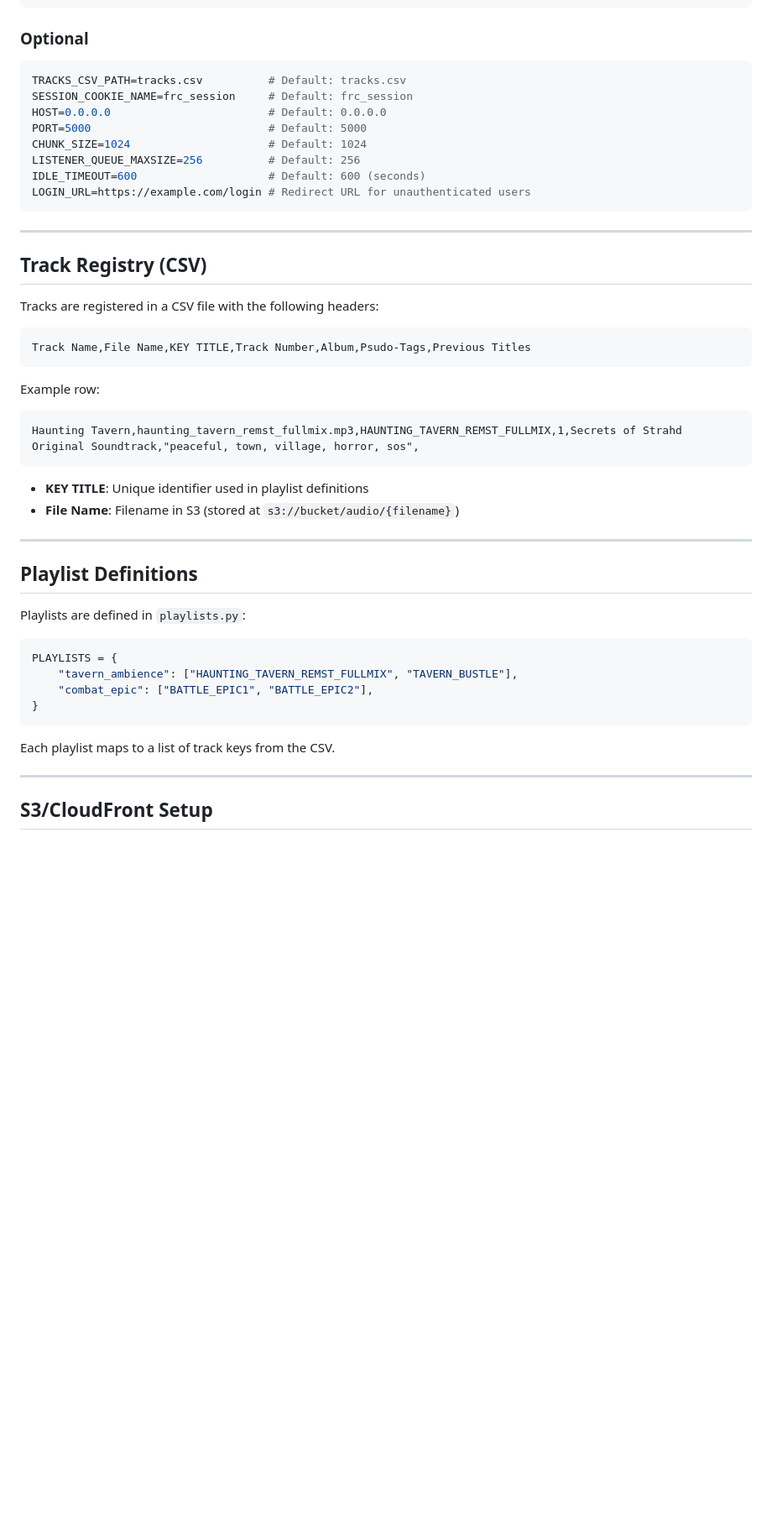
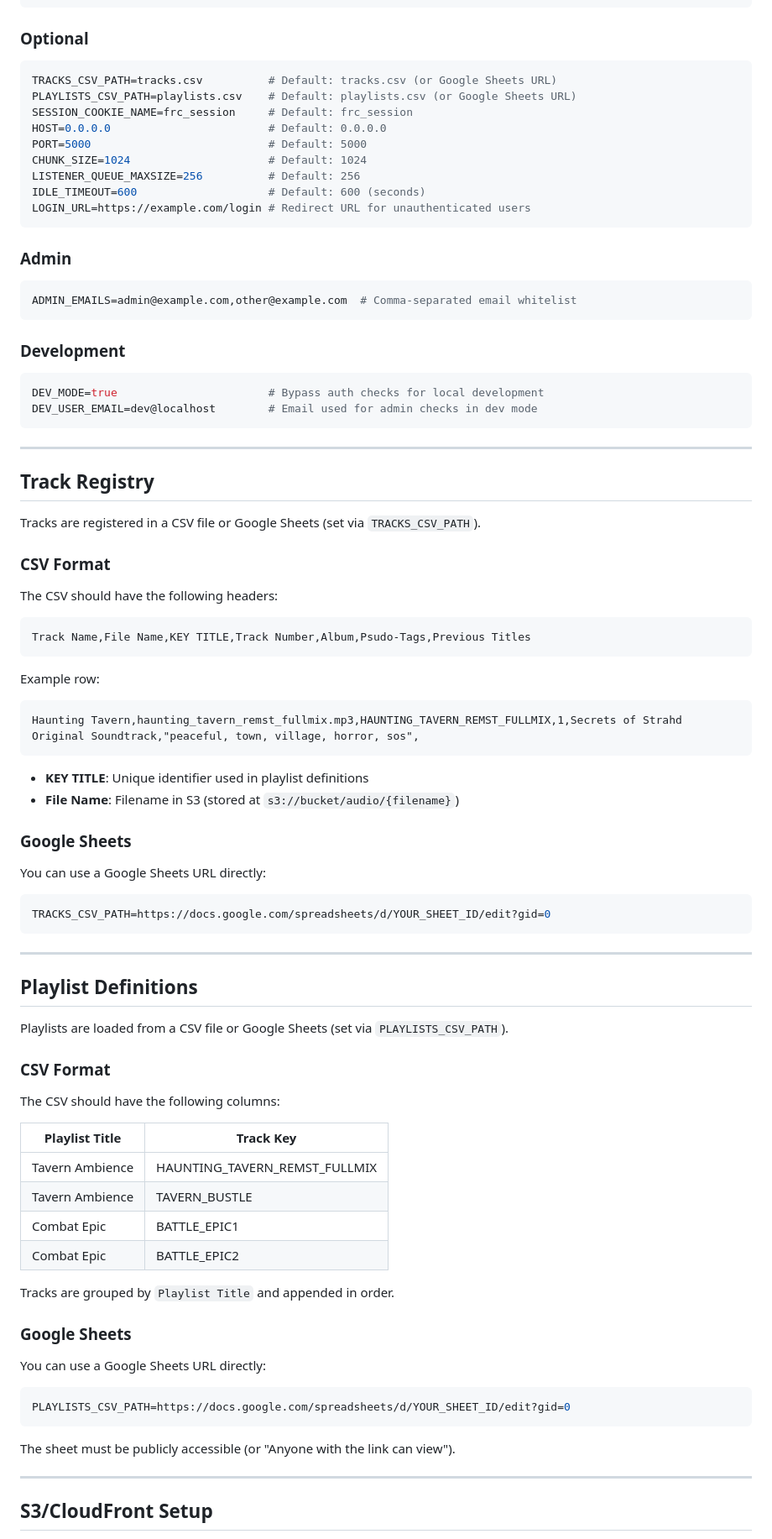
Before and after one commit to royalsaltmerchant/music_stream_server, a Markdown page: readme.md, the part around one of its changes. Shown at 84% size. GitHub-like rendering; blank space fills up the shorter version.

````diff
--- a/readme.md
+++ b/readme.md
@@ -49,7 +49,8 @@ CLOUDFRONT_PRIVATE_KEY_PATH=./private_frc_cloudfront_key.pem
 ### Optional
 
 ```bash
-TRACKS_CSV_PATH=tracks.csv          # Default: tracks.csv
+TRACKS_CSV_PATH=tracks.csv          # Default: tracks.csv (or Google Sheets URL)
+PLAYLISTS_CSV_PATH=playlists.csv    # Default: playlists.csv (or Google Sheets URL)
 SESSION_COOKIE_NAME=frc_session     # Default: frc_session
 HOST=0.0.0.0                        # Default: 0.0.0.0
 PORT=5000                           # Default: 5000
@@ -59,11 +60,28 @@ IDLE_TIMEOUT=600                    # Default: 600 (seconds)
 LOGIN_URL=https://example.com/login # Redirect URL for unauthenticated users
 ```
 
+### Admin
+
+```bash
+ADMIN_EMAILS=admin@example.com,other@example.com  # Comma-separated email whitelist
+```
+
+### Development
+
+```bash
+DEV_MODE=true                       # Bypass auth checks for local development
+DEV_USER_EMAIL=dev@localhost        # Email used for admin checks in dev mode
+```
+
 ---
 
-## Track Registry (CSV)
+## Track Registry
 
-Tracks are registered in a CSV file with the following headers:
+Tracks are registered in a CSV file or Google Sheets (set via `TRACKS_CSV_PATH`).
+
+### CSV Format
+
+The CSV should have the following headers:
 
 ```
 Track Name,File Name,KEY TITLE,Track Number,Album,Psudo-Tags,Previous Titles
@@ -77,20 +95,42 @@ Haunting Tavern,haunting_tavern_remst_fullmix.mp3,HAUNTING_TAVERN_REMST_FULLMIX,
 - **KEY TITLE**: Unique identifier used in playlist definitions
 - **File Name**: Filename in S3 (stored at `s3://bucket/audio/{filename}`)
 
+### Google Sheets
+
+You can use a Google Sheets URL directly:
+
+```bash
+TRACKS_CSV_PATH=https://docs.google.com/spreadsheets/d/YOUR_SHEET_ID/edit?gid=0
+```
+
 ---
 
 ## Playlist Definitions
 
-Playlists are defined in `playlists.py`:
+Playlists are loaded from a CSV file or Google Sheets (set via `PLAYLISTS_CSV_PATH`).
 
-```python
-PLAYLISTS = {
-    "tavern_ambience": ["HAUNTING_TAVERN_REMST_FULLMIX", "TAVERN_BUSTLE"],
-    "combat_epic": ["BATTLE_EPIC1", "BATTLE_EPIC2"],
-}
+### CSV Format
+
+The CSV should have the following columns:
+
+| Playlist Title | Track Key |
+|----------------|-----------|
+| Tavern Ambience | HAUNTING_TAVERN_REMST_FULLMIX |
+| Tavern Ambience | TAVERN_BUSTLE |
+| Combat Epic | BATTLE_EPIC1 |
+| Combat Epic | BATTLE_EPIC2 |
+
+Tracks are grouped by `Playlist Title` and appended in order.
+
+### Google Sheets
+
+You can use a Google Sheets URL directly:
+
+```bash
+PLAYLISTS_CSV_PATH=https://docs.google.com/spreadsheets/d/YOUR_SHEET_ID/edit?gid=0
 ```
 
-Each playlist maps to a list of track keys from the CSV.
+The sheet must be publicly accessible (or "Anyone with the link can view").
 
 ---
 
````
Also changed, not shown: other parts of readme.md (+35 -0 lines).
